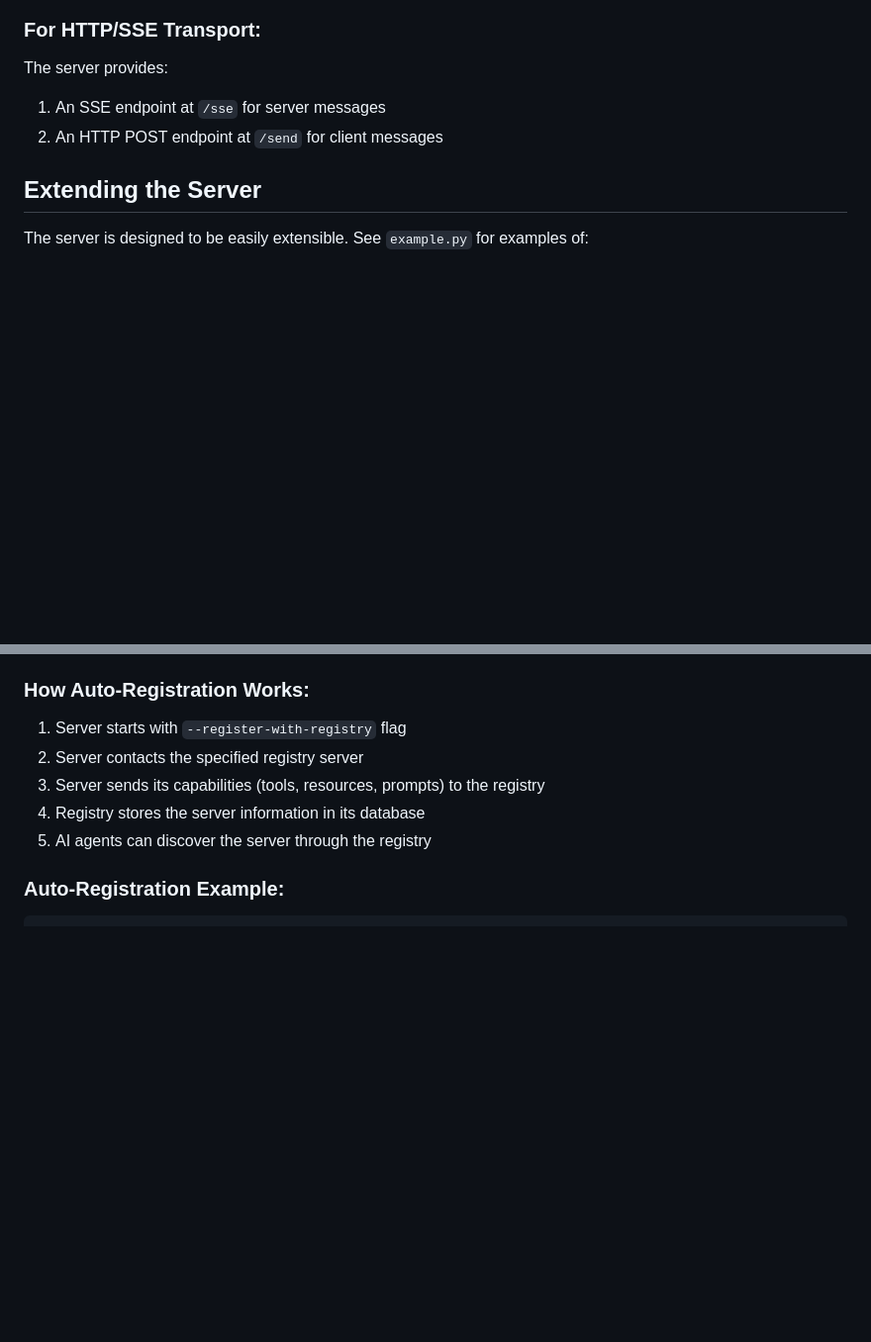
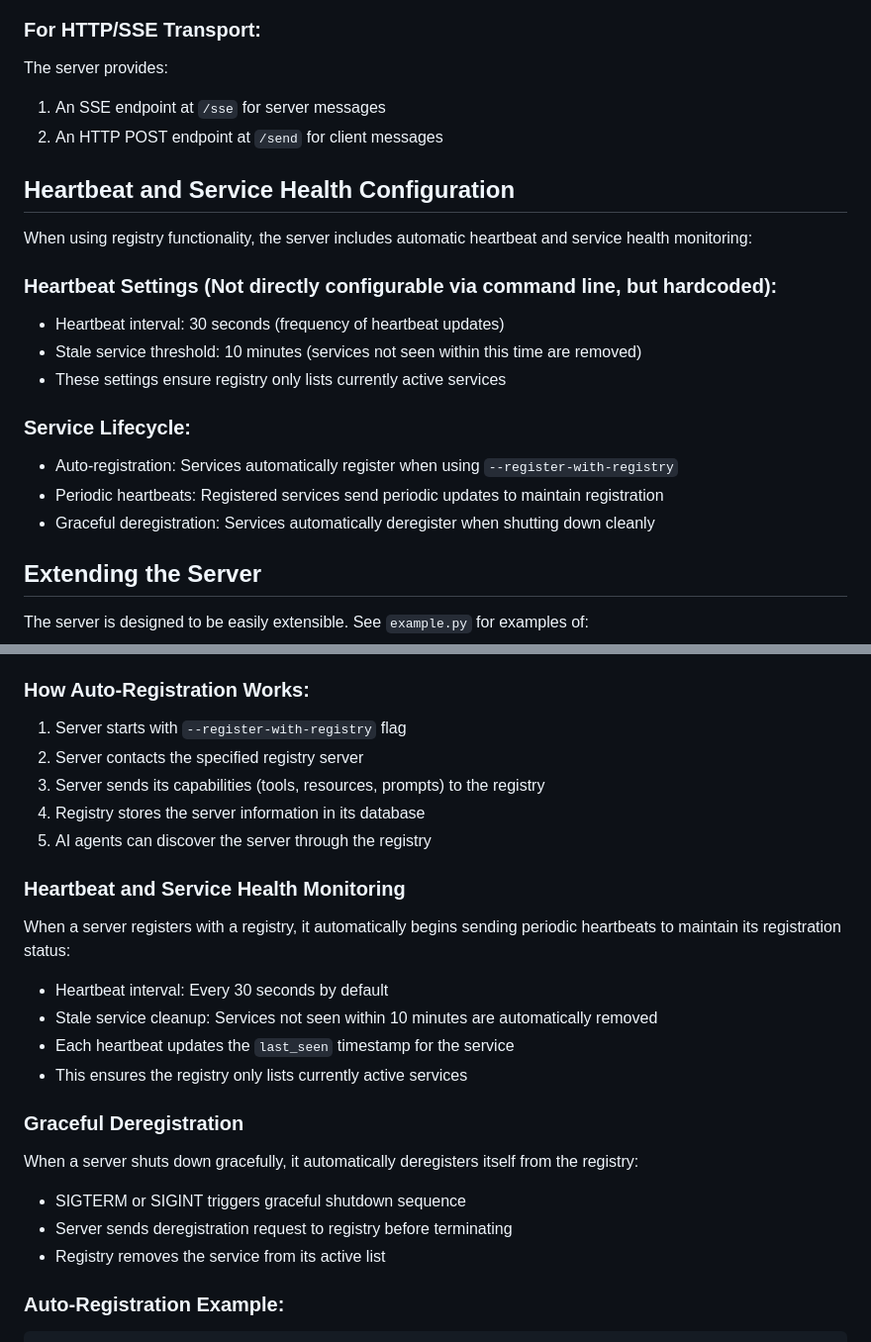
Before and after one commit to in40/ai-orchestration, a Markdown page: mcp-skeleton/DOCUMENTATION.md, 2 parts joined by grey strips. Shown at 99% size. GitHub-like rendering; blank space fills up the shorter version.

Commit message:
Update documentation to reflect heartbeat and deregister functionality
- Add documentation about heartbeat and service health monitoring
- Document graceful deregistration on server shutdown
- Update registry functionality documentation with heartbeat details
- Add command line options for registry and auto-registration
- Update README with auto-registration and heartbeat information

Co-authored-by: Qwen-Coder <qwen-coder@alibabacloud.com>

````diff
--- a/mcp-skeleton/DOCUMENTATION.md
+++ b/mcp-skeleton/DOCUMENTATION.md
@@ -235,6 +235,20 @@ The server provides:
 1. An SSE endpoint at `/sse` for server messages
 2. An HTTP POST endpoint at `/send` for client messages
 
+## Heartbeat and Service Health Configuration
+
+When using registry functionality, the server includes automatic heartbeat and service health monitoring:
+
+### Heartbeat Settings (Not directly configurable via command line, but hardcoded):
+- Heartbeat interval: 30 seconds (frequency of heartbeat updates)
+- Stale service threshold: 10 minutes (services not seen within this time are removed)
+- These settings ensure registry only lists currently active services
+
+### Service Lifecycle:
+- Auto-registration: Services automatically register when using `--register-with-registry`
+- Periodic heartbeats: Registered services send periodic updates to maintain registration
+- Graceful deregistration: Services automatically deregister when shutting down cleanly
+
 ## Extending the Server
 
 The server is designed to be easily extensible. See `example.py` for examples of:
@@ -262,6 +276,19 @@ The server includes an auto-registration feature that allows servers to automati
 3. Server sends its capabilities (tools, resources, prompts) to the registry
 4. Registry stores the server information in its database
 5. AI agents can discover the server through the registry
+
+### Heartbeat and Service Health Monitoring
+When a server registers with a registry, it automatically begins sending periodic heartbeats to maintain its registration status:
+- Heartbeat interval: Every 30 seconds by default
+- Stale service cleanup: Services not seen within 10 minutes are automatically removed
+- Each heartbeat updates the `last_seen` timestamp for the service
+- This ensures the registry only lists currently active services
+
+### Graceful Deregistration
+When a server shuts down gracefully, it automatically deregisters itself from the registry:
+- SIGTERM or SIGINT triggers graceful shutdown sequence
+- Server sends deregistration request to registry before terminating
+- Registry removes the service from its active list
 
 ### Auto-Registration Example:
 ```bash
````
Also changed, not shown: mcp-skeleton/README.md (+9 -0 lines).
